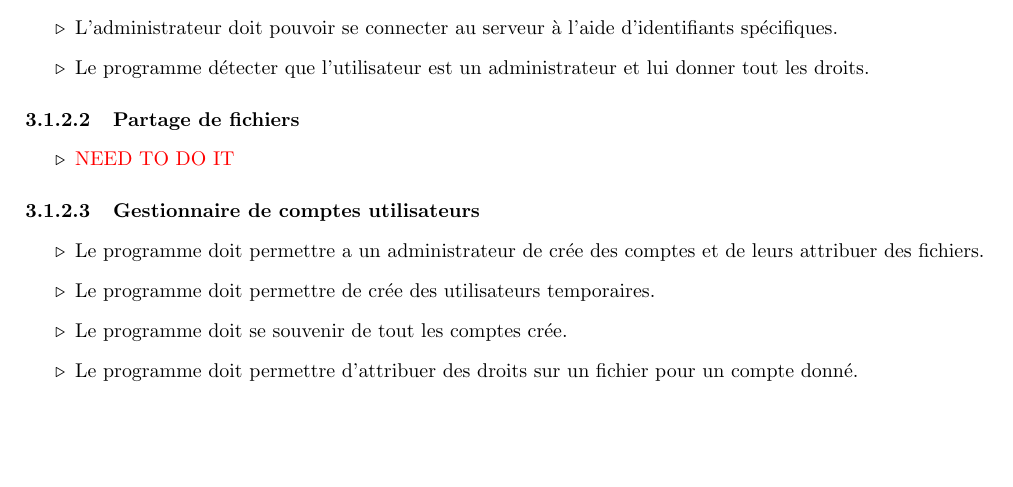
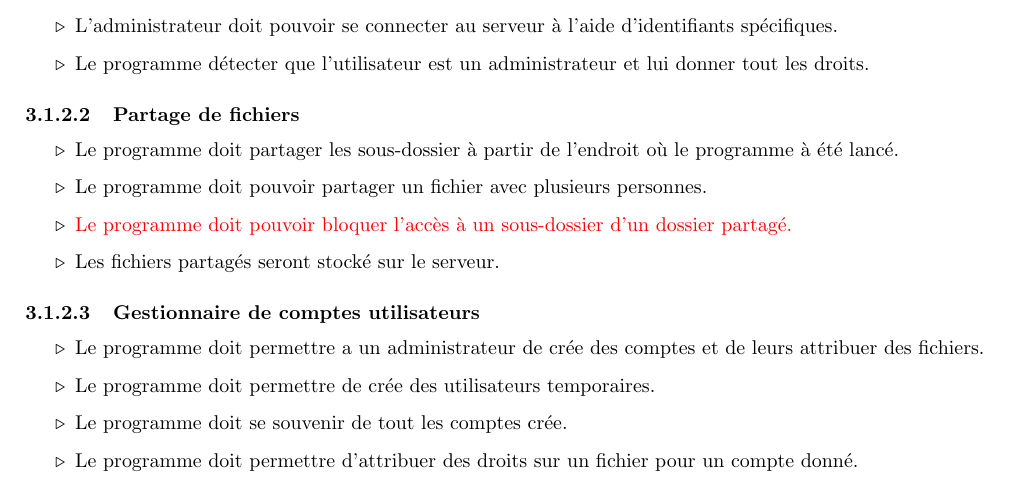
Before and after one commit to kaldoran/Projet_GL, a LaTeX document (Document_des_exigences/Document_des_exigences_V_KB.tex): part of page 7 of 11, cut so that both start at the same text, the shorter picture padded with empty space. Compiled offline with pdfLaTeX.

Commit message:
Ajout partage de fichier

```diff
--- a/Document_des_exigences/Document_des_exigences_V_KB.tex
+++ b/Document_des_exigences/Document_des_exigences_V_KB.tex
@@ -190,7 +190,10 @@ Les utilisateurs de notre programme peuvent être des professionnels aguerris co
 
 \paragraph{Partage de fichiers}
 	\begin{itemize}[label = $\triangleright$]
-		\item \textcolor{red}{NEED TO DO IT}
+		\item Le programme doit partager les sous-dossier à partir de l'endroit où le programme à été lancé.
+		\item Le programme doit pouvoir partager un fichier avec plusieurs personnes.
+		\item \textcolor{red}{Le programme doit pouvoir bloquer l'accès à un sous-dossier d'un dossier partagé. }
+		\item Les fichiers partagés seront stocké sur le serveur.
 	\end{itemize}
 
 \paragraph{Gestionnaire de comptes utilisateurs}
```
